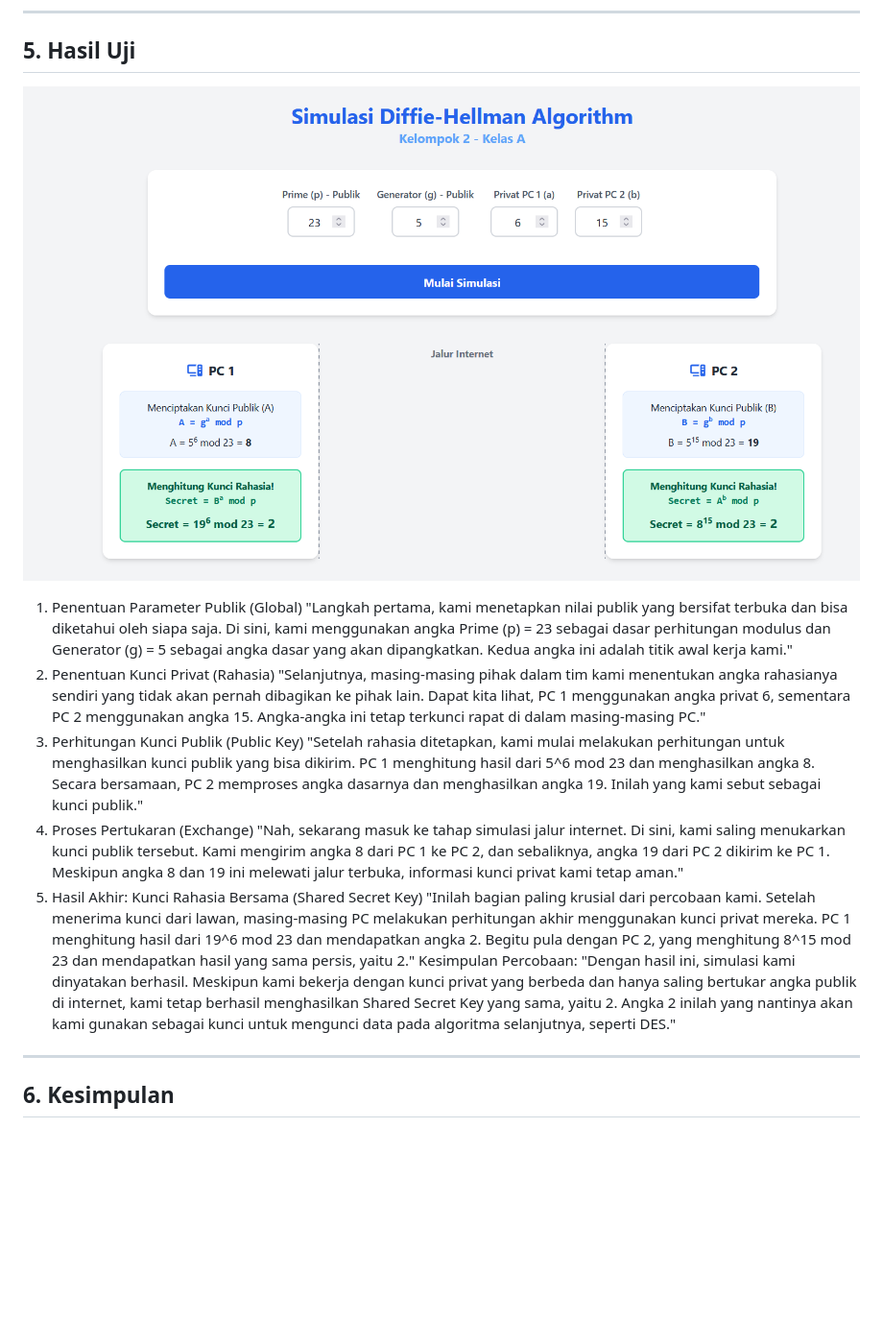
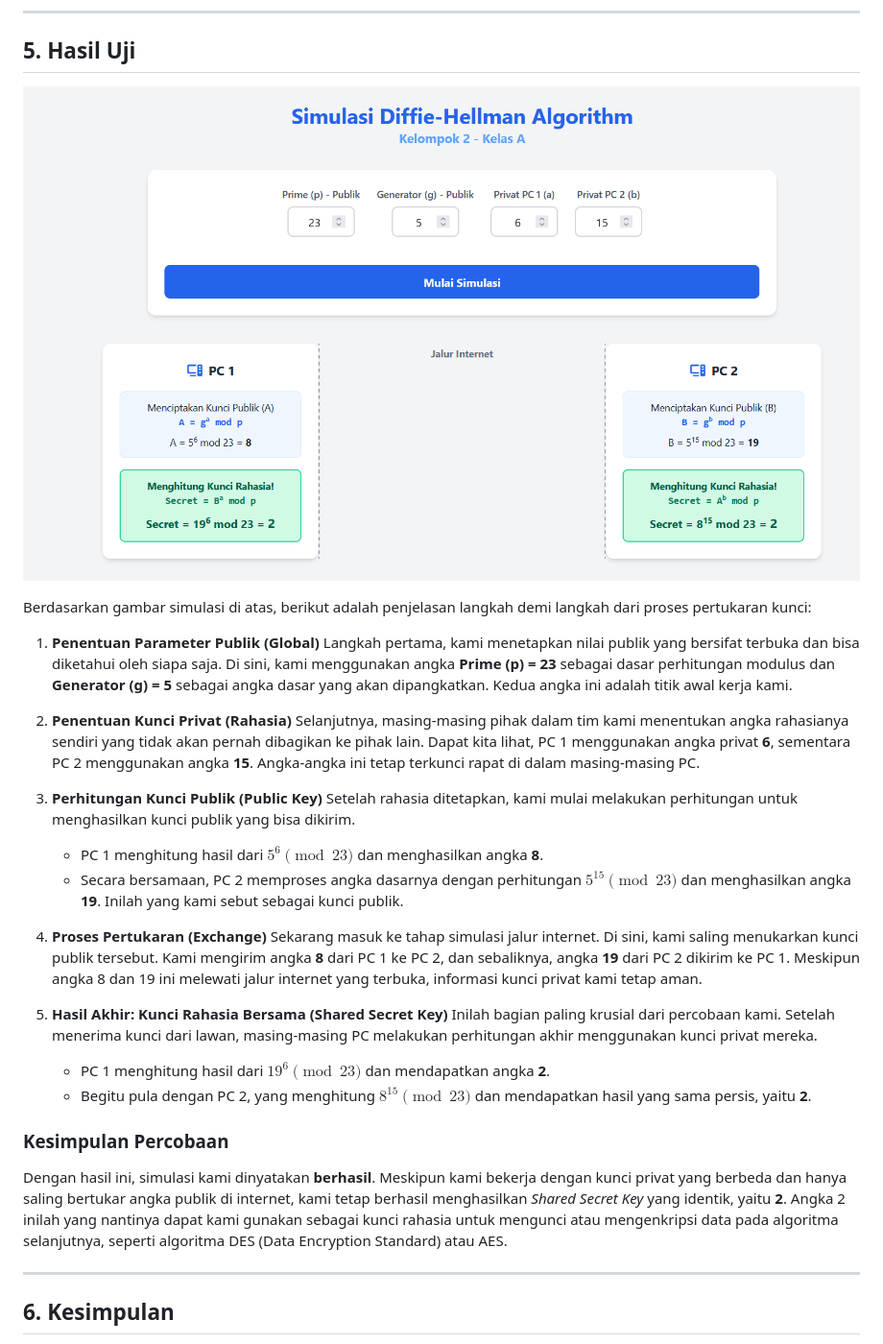
Before and after one commit to wahyueka18/diffie-hellman-algorithm, a Markdown page: README.md, the part around the change. Shown at 96% size. Rendered like a GitHub page; blank space fills up the shorter version.

Commit message:
fix: final readme

```diff
--- a/README.md
+++ b/README.md
@@ -169,19 +169,33 @@ Ikuti langkah-langkah berikut untuk menggunakan aplikasi simulasi:
 ---
 
 ## 5. Hasil Uji
-![alt text](https://github.com/wahyueka18/diffie-hellman-algorithm/blob/vayu-branch/images/image.png?raw=true)
-1. Penentuan Parameter Publik (Global)
-"Langkah pertama, kami menetapkan nilai publik yang bersifat terbuka dan bisa diketahui oleh siapa saja. Di sini, kami menggunakan angka Prime (p) = 23 sebagai dasar perhitungan modulus dan Generator (g) = 5 sebagai angka dasar yang akan dipangkatkan. Kedua angka ini adalah titik awal kerja kami."
-2. Penentuan Kunci Privat (Rahasia)
-"Selanjutnya, masing-masing pihak dalam tim kami menentukan angka rahasianya sendiri yang tidak akan pernah dibagikan ke pihak lain. Dapat kita lihat, PC 1 menggunakan angka privat 6, sementara PC 2 menggunakan angka 15. Angka-angka ini tetap terkunci rapat di dalam masing-masing PC."
-3. Perhitungan Kunci Publik (Public Key)
-"Setelah rahasia ditetapkan, kami mulai melakukan perhitungan untuk menghasilkan kunci publik yang bisa dikirim. PC 1 menghitung hasil dari 5^6 mod 23 dan menghasilkan angka 8. Secara bersamaan, PC 2 memproses angka dasarnya dan menghasilkan angka 19. Inilah yang kami sebut sebagai kunci publik."
-4. Proses Pertukaran (Exchange)
-"Nah, sekarang masuk ke tahap simulasi jalur internet. Di sini, kami saling menukarkan kunci publik tersebut. Kami mengirim angka 8 dari PC 1 ke PC 2, dan sebaliknya, angka 19 dari PC 2 dikirim ke PC 1. Meskipun angka 8 dan 19 ini melewati jalur terbuka, informasi kunci privat kami tetap aman."
-5. Hasil Akhir: Kunci Rahasia Bersama (Shared Secret Key)
-"Inilah bagian paling krusial dari percobaan kami. Setelah menerima kunci dari lawan, masing-masing PC melakukan perhitungan akhir menggunakan kunci privat mereka. PC 1 menghitung hasil dari 19^6 mod 23 dan mendapatkan angka 2. Begitu pula dengan PC 2, yang menghitung 8^15 mod 23 dan mendapatkan hasil yang sama persis, yaitu 2."
-Kesimpulan Percobaan:
-"Dengan hasil ini, simulasi kami dinyatakan berhasil. Meskipun kami bekerja dengan kunci privat yang berbeda dan hanya saling bertukar angka publik di internet, kami tetap berhasil menghasilkan Shared Secret Key yang sama, yaitu 2. Angka 2 inilah yang nantinya akan kami gunakan sebagai kunci untuk mengunci data pada algoritma selanjutnya, seperti DES."
+
+![Screenshot Hasil Simulasi Diffie-Hellman](https://github.com/wahyueka18/diffie-hellman-algorithm/blob/main/images/image.png?raw=true)
+
+Berdasarkan gambar simulasi di atas, berikut adalah penjelasan langkah demi langkah dari proses pertukaran kunci:
+
+1. **Penentuan Parameter Publik (Global)**
+   Langkah pertama, kami menetapkan nilai publik yang bersifat terbuka dan bisa diketahui oleh siapa saja. Di sini, kami menggunakan angka **Prime (p) = 23** sebagai dasar perhitungan modulus dan **Generator (g) = 5** sebagai angka dasar yang akan dipangkatkan. Kedua angka ini adalah titik awal kerja kami.
+
+2. **Penentuan Kunci Privat (Rahasia)**
+   Selanjutnya, masing-masing pihak dalam tim kami menentukan angka rahasianya sendiri yang tidak akan pernah dibagikan ke pihak lain. Dapat kita lihat, PC 1 menggunakan angka privat **6**, sementara PC 2 menggunakan angka **15**. Angka-angka ini tetap terkunci rapat di dalam masing-masing PC.
+
+3. **Perhitungan Kunci Publik (Public Key)**
+   Setelah rahasia ditetapkan, kami mulai melakukan perhitungan untuk menghasilkan kunci publik yang bisa dikirim.
+   * PC 1 menghitung hasil dari $5^6 \pmod{23}$ dan menghasilkan angka **8**.
+   * Secara bersamaan, PC 2 memproses angka dasarnya dengan perhitungan $5^{15} \pmod{23}$ dan menghasilkan angka **19**.
+   Inilah yang kami sebut sebagai kunci publik.
+
+4. **Proses Pertukaran (Exchange)**
+   Sekarang masuk ke tahap simulasi jalur internet. Di sini, kami saling menukarkan kunci publik tersebut. Kami mengirim angka **8** dari PC 1 ke PC 2, dan sebaliknya, angka **19** dari PC 2 dikirim ke PC 1. Meskipun angka 8 dan 19 ini melewati jalur internet yang terbuka, informasi kunci privat kami tetap aman.
+
+5. **Hasil Akhir: Kunci Rahasia Bersama (Shared Secret Key)**
+   Inilah bagian paling krusial dari percobaan kami. Setelah menerima kunci dari lawan, masing-masing PC melakukan perhitungan akhir menggunakan kunci privat mereka.
+   * PC 1 menghitung hasil dari $19^6 \pmod{23}$ dan mendapatkan angka **2**.
+   * Begitu pula dengan PC 2, yang menghitung $8^{15} \pmod{23}$ dan mendapatkan hasil yang sama persis, yaitu **2**.
+
+### Kesimpulan Percobaan
+Dengan hasil ini, simulasi kami dinyatakan **berhasil**. Meskipun kami bekerja dengan kunci privat yang berbeda dan hanya saling bertukar angka publik di internet, kami tetap berhasil menghasilkan *Shared Secret Key* yang identik, yaitu **2**. Angka 2 inilah yang nantinya dapat kami gunakan sebagai kunci rahasia untuk mengunci atau mengenkripsi data pada algoritma selanjutnya, seperti algoritma DES (Data Encryption Standard) atau AES.
 
 ---
 
```
